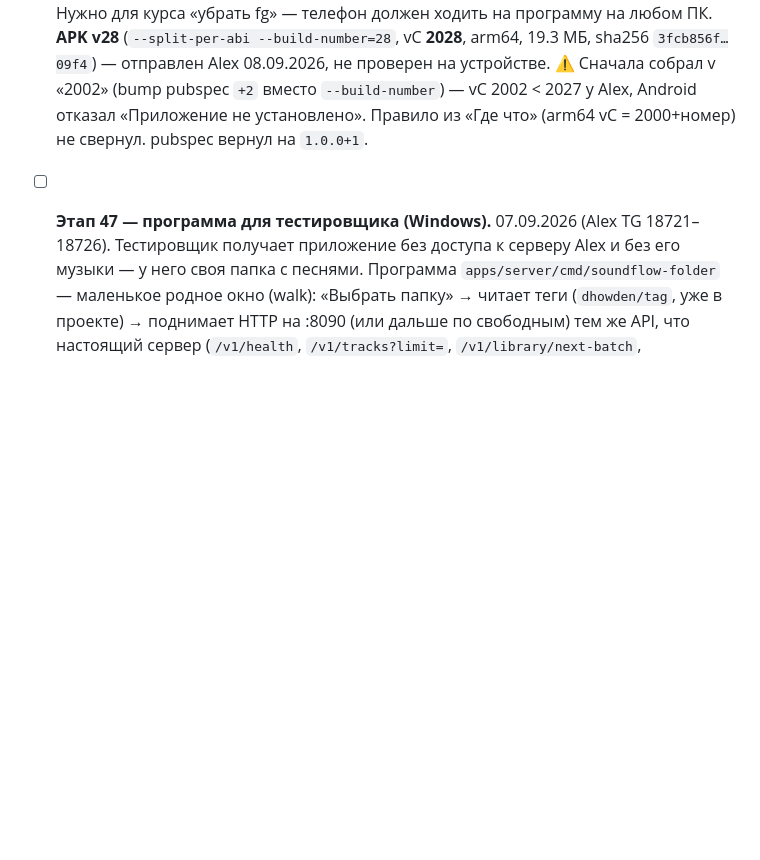
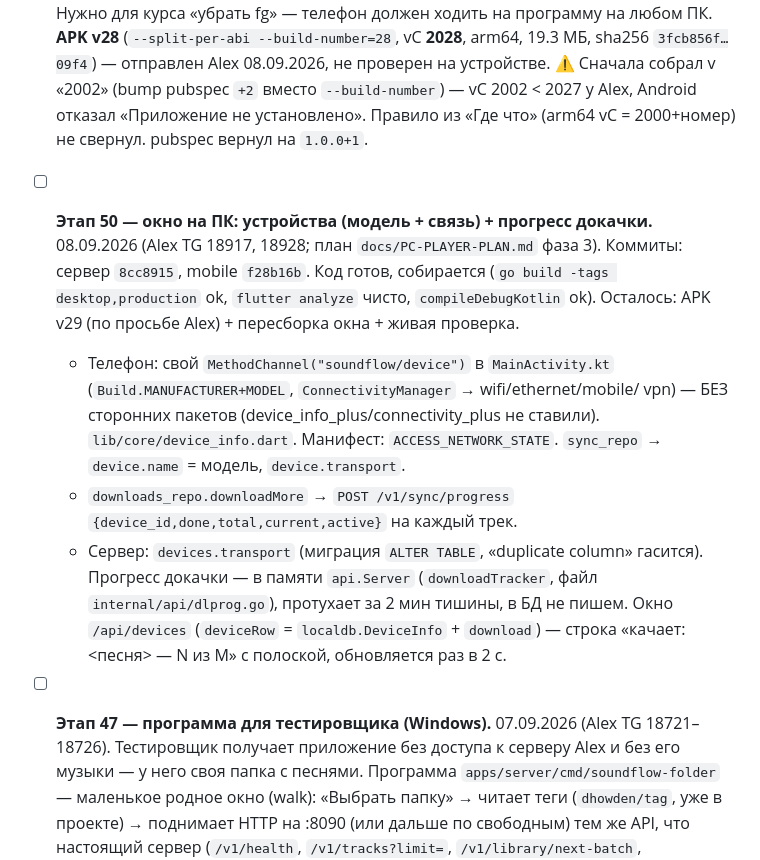
Before and after one commit to sanyamax13/soundflow-player, a Markdown page: docs/PROGRESS.md, the part around the change. GitHub-like rendering; blank space fills up the shorter version.

Commit message:
docs: этап 50 — устройства (модель+связь) + прогресс докачки в окне ПК
Co-Authored-By: Claude Sonnet 5 <noreply@anthropic.com>
Claude-Session: https://claude.ai/code/session_01UQuPfhEmm4SeskdwJPPanB

```diff
--- a/docs/PROGRESS.md
+++ b/docs/PROGRESS.md
@@ -1277,6 +1277,25 @@
   2002 < 2027 у Alex, Android отказал «Приложение не установлено». Правило из
   «Где что» (arm64 vC = 2000+номер) не свернул. pubspec вернул на `1.0.0+1`.
 
+- [ ] **Этап 50 — окно на ПК: устройства (модель + связь) + прогресс докачки.**
+  08.09.2026 (Alex TG 18917, 18928; план `docs/PC-PLAYER-PLAN.md` фаза 3).
+  Коммиты: сервер `8cc8915`, mobile `f28b16b`. Код готов, собирается
+  (`go build -tags desktop,production` ok, `flutter analyze` чисто,
+  `compileDebugKotlin` ok). Осталось: APK v29 (по просьбе Alex) + пересборка
+  окна + живая проверка.
+  - Телефон: свой `MethodChannel("soundflow/device")` в `MainActivity.kt`
+    (`Build.MANUFACTURER+MODEL`, `ConnectivityManager` → wifi/ethernet/mobile/
+    vpn) — БЕЗ сторонних пакетов (device_info_plus/connectivity_plus не
+    ставили). `lib/core/device_info.dart`. Манифест: `ACCESS_NETWORK_STATE`.
+    `sync_repo` → `device.name` = модель, `device.transport`.
+  - `downloads_repo.downloadMore` → `POST /v1/sync/progress`
+    `{device_id,done,total,current,active}` на каждый трек.
+  - Сервер: `devices.transport` (миграция `ALTER TABLE`, «duplicate column»
+    гасится). Прогресс докачки — в памяти `api.Server` (`downloadTracker`,
+    файл `internal/api/dlprog.go`), протухает за 2 мин тишины, в БД не пишем.
+    Окно `/api/devices` (`deviceRow` = `localdb.DeviceInfo` + `download`) —
+    строка «качает: <песня> — N из M» с полоской, обновляется раз в 2 с.
+
 - [ ] **Этап 47 — программа для тестировщика (Windows).** 07.09.2026
   (Alex TG 18721–18726). Тестировщик получает приложение без доступа к серверу
   Alex и без его музыки — у него своя папка с песнями. Программа
```
